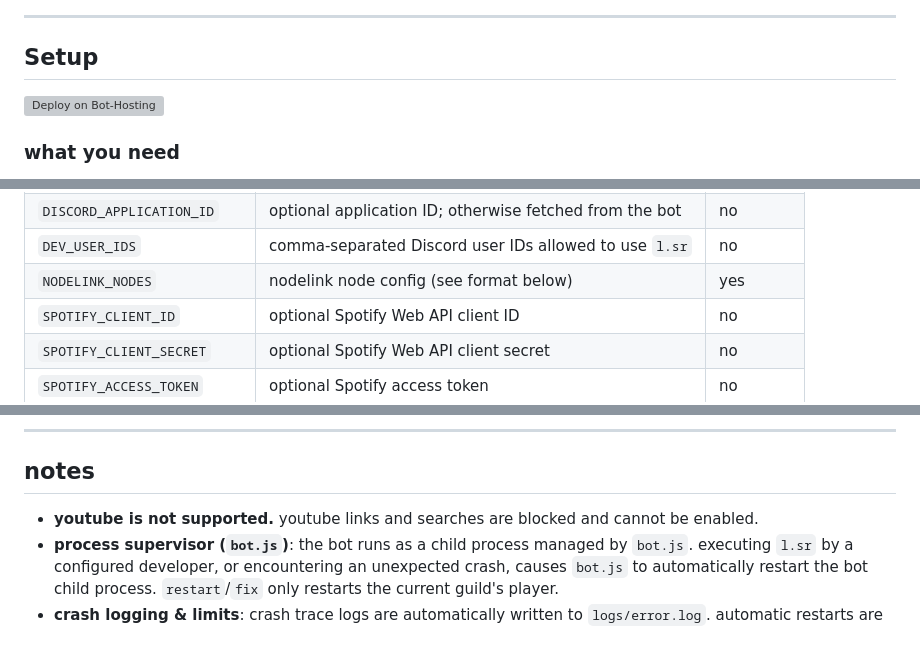
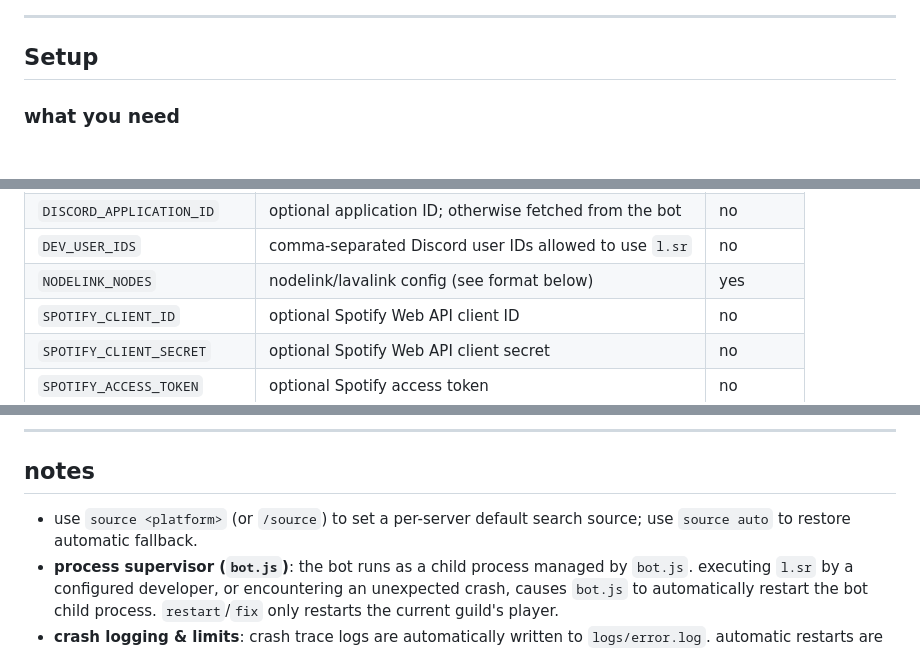
Before and after one commit to relentiousdragon/lunar-music, a Markdown page: README.md, 3 parts joined by grey strips. Drawn GitHub-style; grey boxes are pictures that could not be loaded.

```diff
--- a/README.md
+++ b/README.md
@@ -38,8 +38,6 @@ uses **NodeLink** for audio streaming - you have to host or supply the bot with
 ---
 
 ## Setup
-
-[![Deploy on Bot-Hosting](https://bot-hosting.net/assets/deploy-badge.svg)](https://bot-hosting.net/deploy?source=template&template=lunar-music&aff=agentzzrp)
 
 ### what you need
 
@@ -70,7 +68,7 @@ open `.env` and add:
 | `DISCORD_TOKEN`              | your bot token                                          | yes      |
 | `DISCORD_APPLICATION_ID`     | optional application ID; otherwise fetched from the bot | no       |
 | `DEV_USER_IDS`               | comma-separated Discord user IDs allowed to use `l.sr`  | no       |
-| `NODELINK_NODES`             | nodelink node config (see format below)                 | yes      |
+| `NODELINK_NODES`             | nodelink/lavalink config (see format below)             | yes      |
 | `SPOTIFY_CLIENT_ID`          | optional Spotify Web API client ID                      | no       |
 | `SPOTIFY_CLIENT_SECRET`      | optional Spotify Web API client secret                  | no       |
 | `SPOTIFY_ACCESS_TOKEN`       | optional Spotify access token                           | no       |
@@ -223,7 +224,7 @@ lunar-music/
 
 ## notes
 
-- **youtube is not supported.** youtube links and searches are blocked and cannot be enabled.
+- use `source <platform>` (or `/source`) to set a per-server default search source; use `source auto` to restore automatic fallback.
 - **process supervisor (`bot.js`)**: the bot runs as a child process managed by `bot.js`. executing `l.sr` by a configured developer, or encountering an unexpected crash, causes `bot.js` to automatically restart the bot child process. `restart`/`fix` only restarts the current guild's player.
 - **crash logging & limits**: crash trace logs are automatically written to `logs/error.log`. automatic restarts are limited to a maximum of 10 restarts per hour to prevent infinite crash loops.
 - synced lyrics are powered by [lrclib.net](https://lrclib.net) - a free, open-source lyrics api. the `MAX_SYNCED_LYRICS_PLAYERS` setting limits how many guilds can have live lyrics at the same time to avoid hitting rate limits.
```
Also changed, not shown: other parts of README.md (+5 -2 lines).
